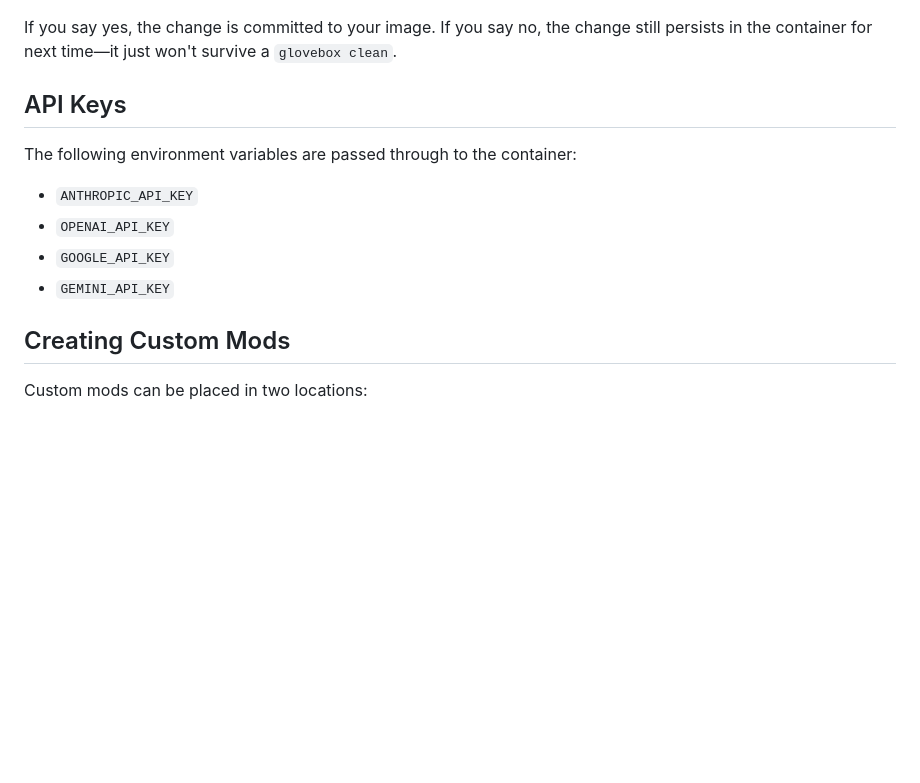
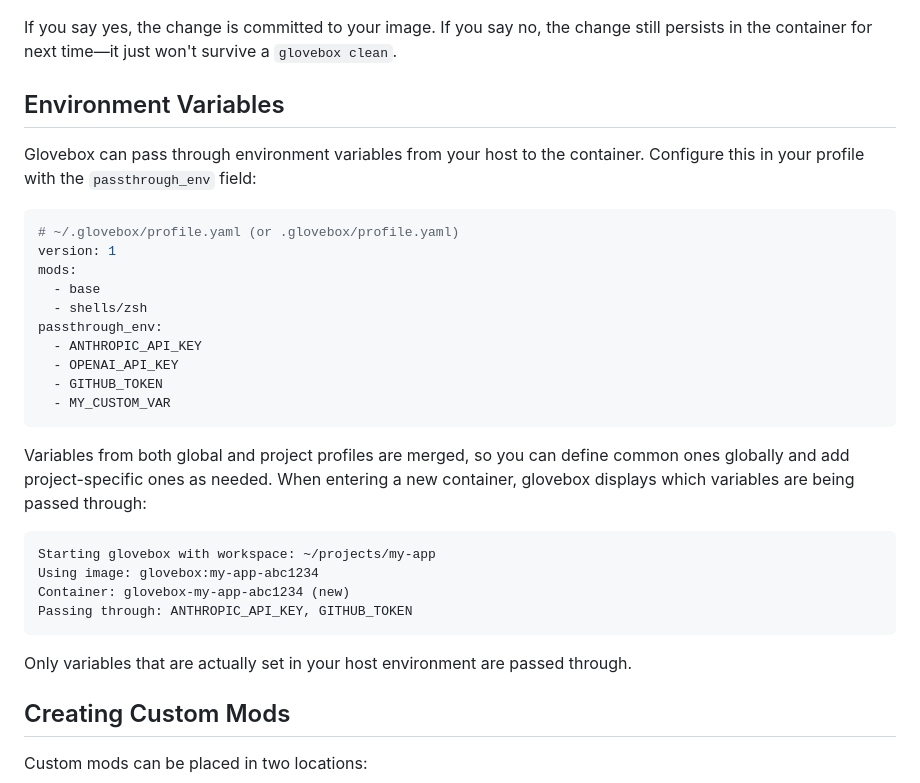
Before and after one commit to joelhelbling/glovebox, a Markdown page: README.md, the part around the change. Rendered like a GitHub page; blank space fills up the shorter version.

Commit message:
Update README with passthrough_env documentation
Replace hardcoded API key list with documentation for the new
configurable passthrough_env feature.

🤖 Generated with [Claude Code](https://claude.com/claude-code)

Co-Authored-By: Claude <noreply@anthropic.com>

````diff
--- a/README.md
+++ b/README.md
@@ -225,14 +225,33 @@ exit
 
 If you say yes, the change is committed to your image. If you say no, the change still persists in the container for next time—it just won't survive a `glovebox clean`.
 
-## API Keys
+## Environment Variables
 
-The following environment variables are passed through to the container:
+Glovebox can pass through environment variables from your host to the container. Configure this in your profile with the `passthrough_env` field:
 
-- `ANTHROPIC_API_KEY`
-- `OPENAI_API_KEY`
-- `GOOGLE_API_KEY`
-- `GEMINI_API_KEY`
+```yaml
+# ~/.glovebox/profile.yaml (or .glovebox/profile.yaml)
+version: 1
+mods:
+  - base
+  - shells/zsh
+passthrough_env:
+  - ANTHROPIC_API_KEY
+  - OPENAI_API_KEY
+  - GITHUB_TOKEN
+  - MY_CUSTOM_VAR
+```
+
+Variables from both global and project profiles are merged, so you can define common ones globally and add project-specific ones as needed. When entering a new container, glovebox displays which variables are being passed through:
+
+```
+Starting glovebox with workspace: ~/projects/my-app
+Using image: glovebox:my-app-abc1234
+Container: glovebox-my-app-abc1234 (new)
+Passing through: ANTHROPIC_API_KEY, GITHUB_TOKEN
+```
+
+Only variables that are actually set in your host environment are passed through.
 
 ## Creating Custom Mods
 
````
